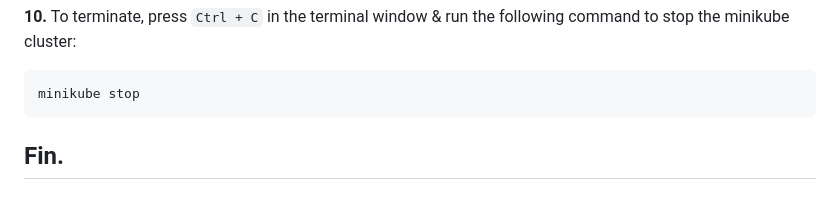
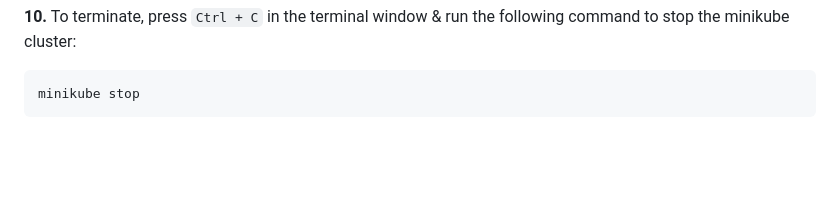
Before and after one commit to achyutjagini/docker-web-blog-app, a Markdown page: README.md, the part around the change. Drawn GitHub-style; blank space fills up the shorter version.

````diff
--- a/README.md
+++ b/README.md
@@ -86,5 +86,3 @@ kubectl port-forward pods/mongodb-deployment-(something) 27017:27017
 ```
 minikube stop
 ```
-
-## Fin.
````
